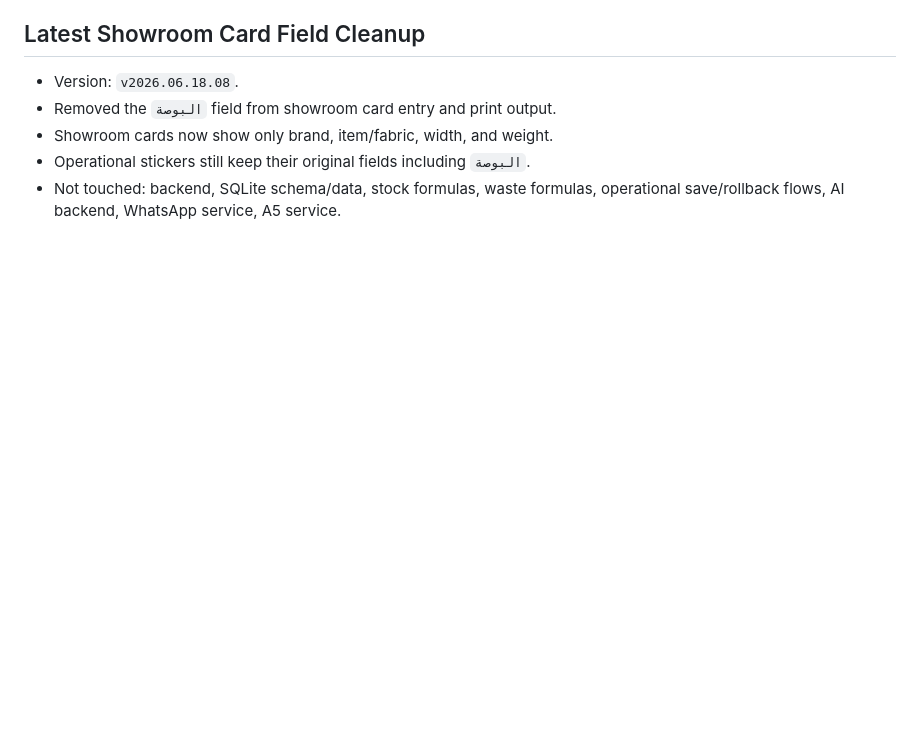
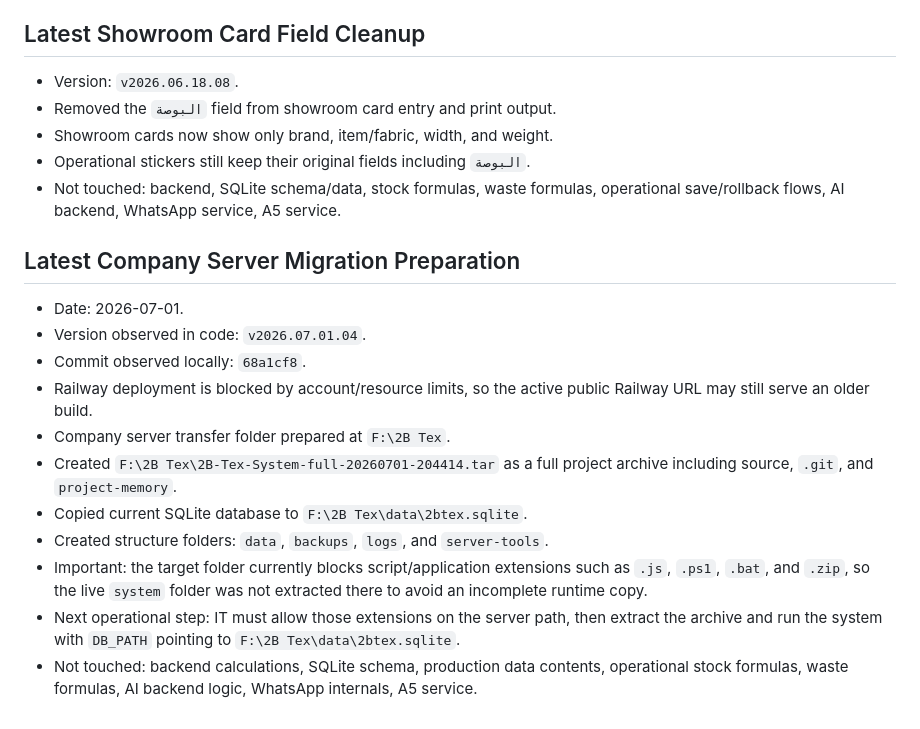
Before and after one commit to ebrahem32/2b---tex, a Markdown page: project-memory/CURRENT_STATUS.md, the part around the change. GitHub-like rendering; blank space fills up the shorter version.

Commit message:
Document company server migration package

```diff
--- a/project-memory/CURRENT_STATUS.md
+++ b/project-memory/CURRENT_STATUS.md
@@ -1309,3 +1309,16 @@ For Phase 3.1 local verification before commit:
 - Showroom cards now show only brand, item/fabric, width, and weight.
 - Operational stickers still keep their original fields including `البوصة`.
 - Not touched: backend, SQLite schema/data, stock formulas, waste formulas, operational save/rollback flows, AI backend, WhatsApp service, A5 service.
+## Latest Company Server Migration Preparation
+
+- Date: 2026-07-01.
+- Version observed in code: `v2026.07.01.04`.
+- Commit observed locally: `68a1cf8`.
+- Railway deployment is blocked by account/resource limits, so the active public Railway URL may still serve an older build.
+- Company server transfer folder prepared at `F:\2B Tex`.
+- Created `F:\2B Tex\2B-Tex-System-full-20260701-204414.tar` as a full project archive including source, `.git`, and `project-memory`.
+- Copied current SQLite database to `F:\2B Tex\data\2btex.sqlite`.
+- Created structure folders: `data`, `backups`, `logs`, and `server-tools`.
+- Important: the target folder currently blocks script/application extensions such as `.js`, `.ps1`, `.bat`, and `.zip`, so the live `system` folder was not extracted there to avoid an incomplete runtime copy.
+- Next operational step: IT must allow those extensions on the server path, then extract the archive and run the system with `DB_PATH` pointing to `F:\2B Tex\data\2btex.sqlite`.
+- Not touched: backend calculations, SQLite schema, production data contents, operational stock formulas, waste formulas, AI backend logic, WhatsApp internals, A5 service.
```
Also changed, not shown: project-memory/DEVELOPMENT_LOG.md (+12 -0 lines).
